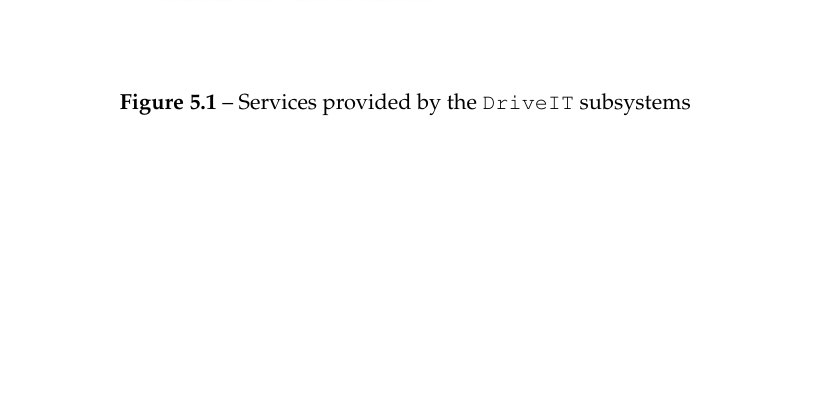
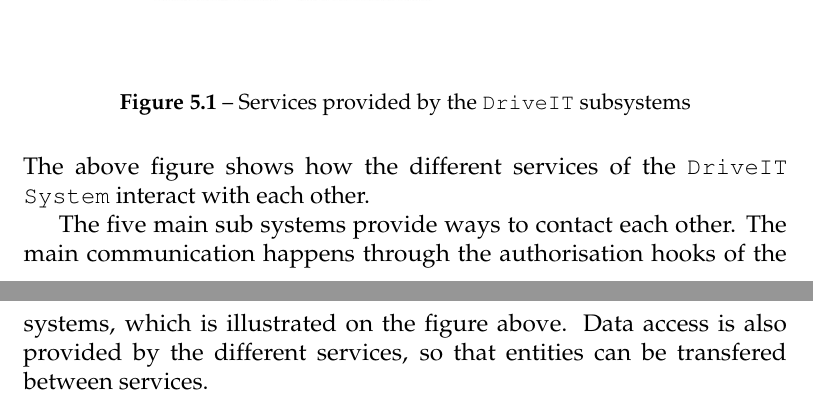
Before and after one commit to andersfischernielsen/DriveIT, a LaTeX book (documentation/tex/main.tex, which reads documentation/tex/SDD-Part/SDD-SubSystemServices.tex): part of page 55 of 85 before the commit and two parts of pages 55 and 56 of 86 after it, the two joined at a grey line, cut so that both start at the same text, the shorter picture padded with empty space. Compiled offline with pdfLaTeX; an older LaTeX class or package is replaced by its successor.

Commit message:
Made a shitty description.

```diff
--- a/documentation/tex/SDD-Part/SDD-SubSystemServices.tex
+++ b/documentation/tex/SDD-Part/SDD-SubSystemServices.tex
@@ -5,3 +5,8 @@
 	\caption{Services provided by the \texttt{DriveIT} subsystems}
 	\label{fig:subsystemservices}
 \end{figure}
+
+The above figure shows how the different services of the \texttt{DriveIT System} interact with each other.
+
+The five main sub systems provide ways to contact each other. The main communication happens through the authorisation hooks of the systems, which is illustrated on the figure above.
+Data access is also provided by the different services, so that entities can be transfered between services.
```
